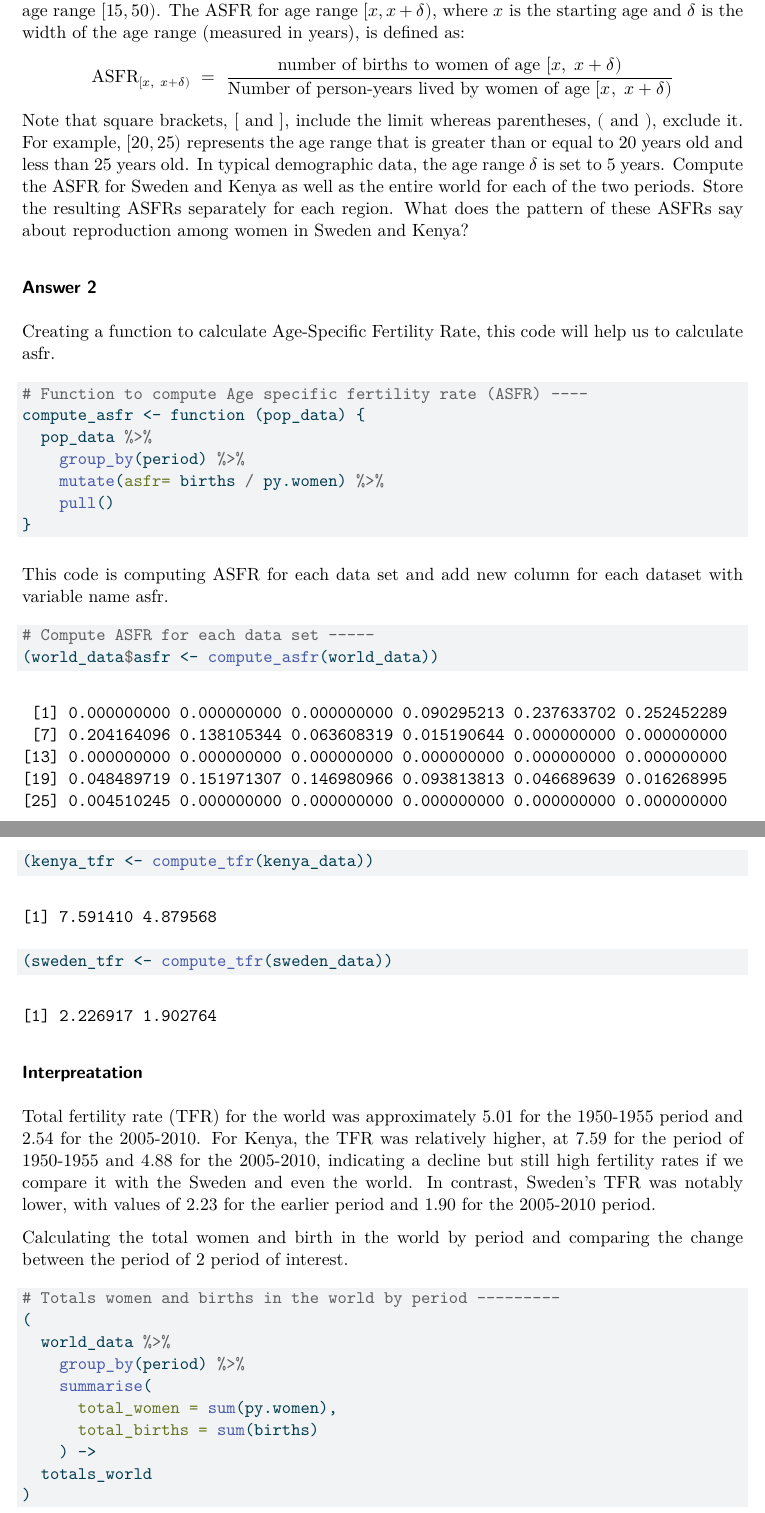
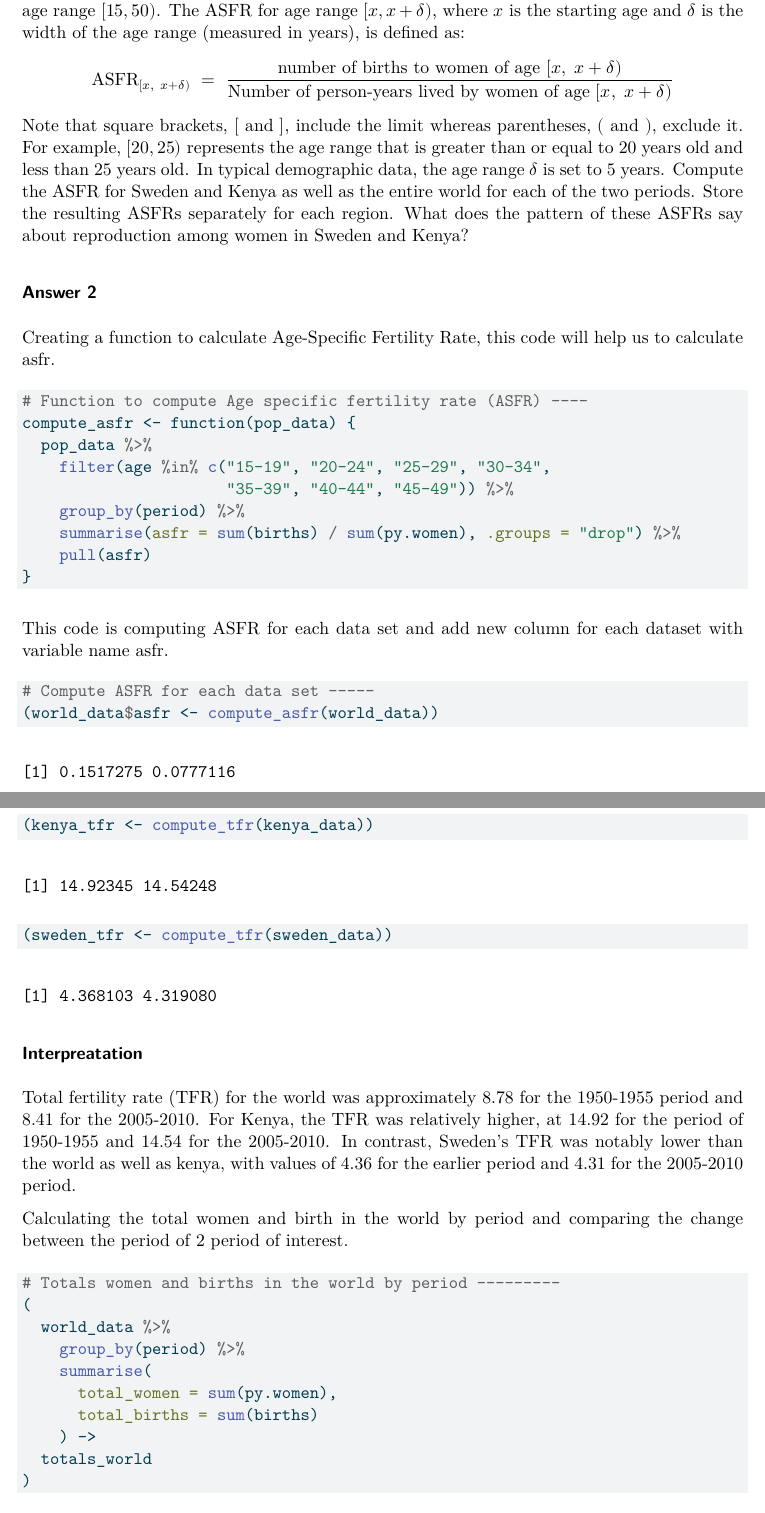
Before and after one commit to birajnp/Assignment_1_Project, a Quarto document (src/qmd/population-dynamics.qmd): two parts of pages 5 and 8 of 16, joined at a grey line, cut so that both start at the same text. The pictures show the output file doc/population-dynamics.pdf that the author committed with the source.

Commit message:
changed asfr calculation and interpretation rendered new file

````diff
--- a/src/qmd/population-dynamics.qmd
+++ b/src/qmd/population-dynamics.qmd
@@ -200,14 +200,16 @@ Creating a function to calculate Age-Specific Fertility Rate, this code will hel
 
 ```{r}
 # Function to compute Age specific fertility rate (ASFR) ----
-compute_asfr <- function (pop_data) {
+compute_asfr <- function(pop_data) {
   pop_data %>%
+    filter(age %in% c("15-19", "20-24", "25-29", "30-34",
+                      "35-39", "40-44", "45-49")) %>%
     group_by(period) %>%
-    mutate(asfr = births / py.women) %>%
-    pull()
+    summarise(asfr = sum(births) / sum(py.women), .groups = "drop") %>%
+    pull(asfr)
 }
+
 ```
-
 
 This code is computing ASFR for each data set and add new column for each dataset with variable name asfr.
 
@@ -275,10 +277,11 @@ Generating a TFR for each data set using the function to the data set.
 (world_tfr <- compute_tfr(world_data))
 (kenya_tfr <- compute_tfr(kenya_data))
 (sweden_tfr <- compute_tfr(sweden_data))
+
 ```
 ### Interpreatation
 
-Total fertility rate (TFR) for the world was approximately 5.01 for the 1950-1955 period and 2.54 for the 2005-2010. For Kenya, the TFR was relatively higher, at 7.59 for the period of 1950-1955 and 4.88 for the 2005-2010, indicating a decline but still high fertility rates if we compare it with the Sweden and even the world. In contrast, Sweden's TFR was notably lower, with values of 2.23 for the earlier period and 1.90 for the 2005-2010 period.
+Total fertility rate (TFR) for the world was approximately 8.78 for the 1950-1955 period and 8.41 for the 2005-2010. For Kenya, the TFR was relatively higher, at 14.92 for the period of 1950-1955 and 14.54 for the 2005-2010. In contrast, Sweden's TFR was notably lower than the world as well as kenya, with values of 4.36 for the earlier period and 4.31 for the 2005-2010 period.
 
 Calculating the total women and birth in the world by period and comparing the change between the period of 2 period of interest.
 
````
Also changed, not shown: doc/population-dynamics.pdf, src/qmd/population-dynamics.qmd (2 more changed lines).
